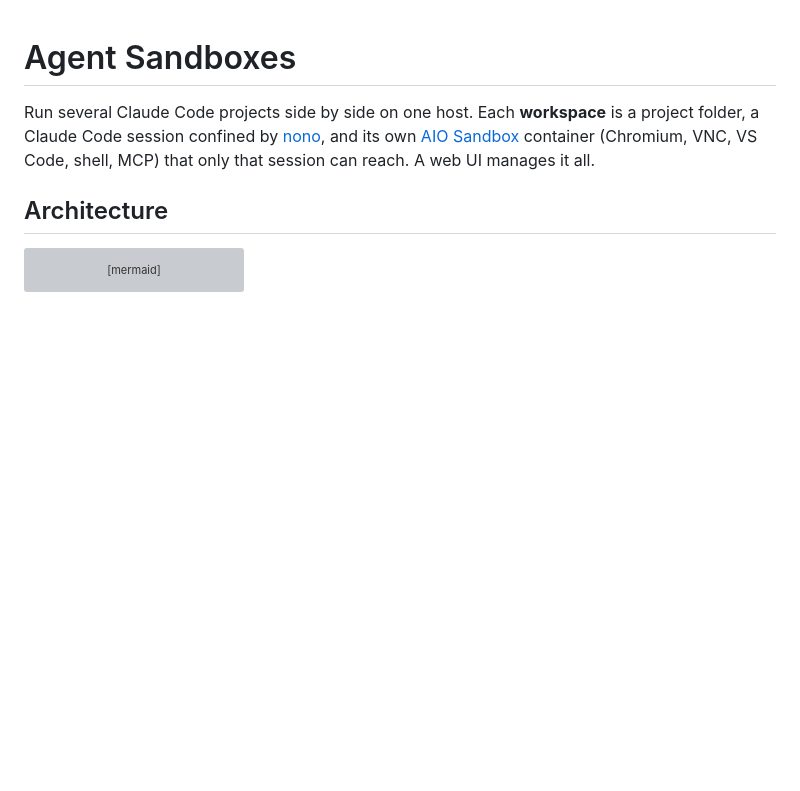
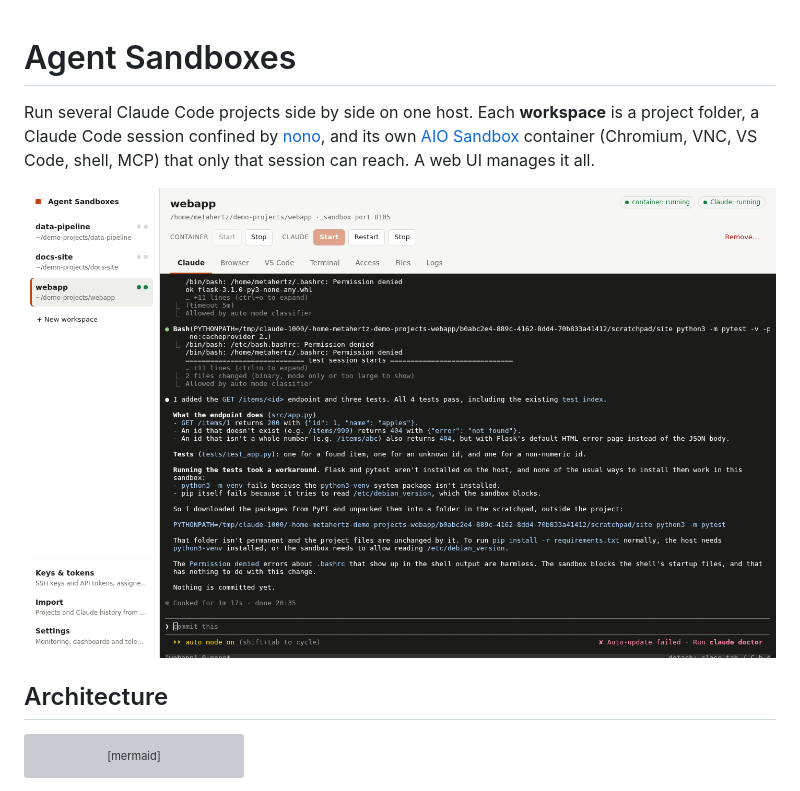
Before and after one commit to metahertz/agent-sandboxes, a Markdown page: README.md, the part around the change. Rendered like a GitHub page; pictures changed too: docs/screenshots/workspace-claude.png (added); blank space fills up the shorter version; grey boxes are pictures that could not be loaded.

Commit message:
README: Claude tab screenshot above Architecture
Co-Authored-By: Claude Opus 5.5 <noreply@anthropic.com>

```diff
--- a/README.md
+++ b/README.md
@@ -4,6 +4,8 @@ Run several Claude Code projects side by side on one host. Each **workspace** is
 project folder, a Claude Code session confined by [nono](https://github.com/nolabs-ai/nono),
 and its own [AIO Sandbox](https://github.com/agent-infra/sandbox) container (Chromium,
 VNC, VS Code, shell, MCP) that only that session can reach. A web UI manages it all.
+
+![The web UI: a workspace's Claude tab, with Claude Code running sandboxed in the project](docs/screenshots/workspace-claude.png)
 
 ## Architecture
 
```
